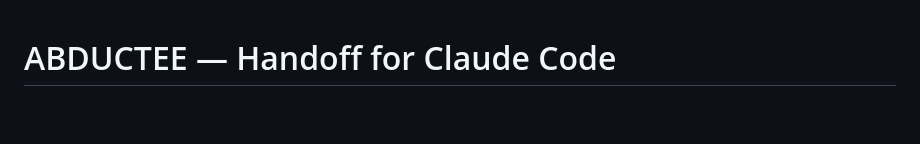
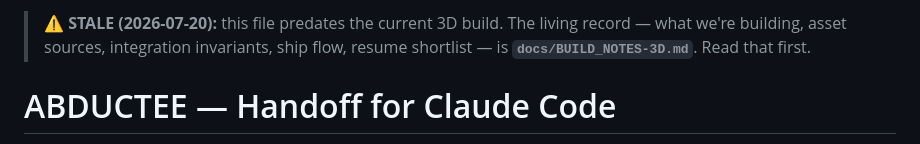
Before and after one commit to Stephenuffugus/abduct_a_chameleon, a Markdown page: docs/HANDOFF-3d.md, the part around the change. Rendered like a GitHub page; blank space fills up the shorter version.

Commit message:
Session notes: docs/BUILD_NOTES-3D.md — asset sources, invariants, ship flow, resume shortlist
Co-Authored-By: Claude Fable 5 <noreply@anthropic.com>

```diff
--- a/docs/HANDOFF-3d.md
+++ b/docs/HANDOFF-3d.md
@@ -1,3 +1,7 @@
+> **⚠ STALE (2026-07-20):** this file predates the current 3D build. The living record —
+> what we're building, asset sources, integration invariants, ship flow, resume shortlist —
+> is **`docs/BUILD_NOTES-3D.md`**. Read that first.
+
 # ABDUCTEE — Handoff for Claude Code
 
 You're taking over a working prototype of a browser multiplayer game. This document is everything you need to understand it, run it, and continue it. Read `README.md` too — it's the player/dev-facing overview; this file is the engineering deep-dive.
```
Also changed, not shown: docs/BUILD_NOTES-3D.md (added, +120 -0 lines).
